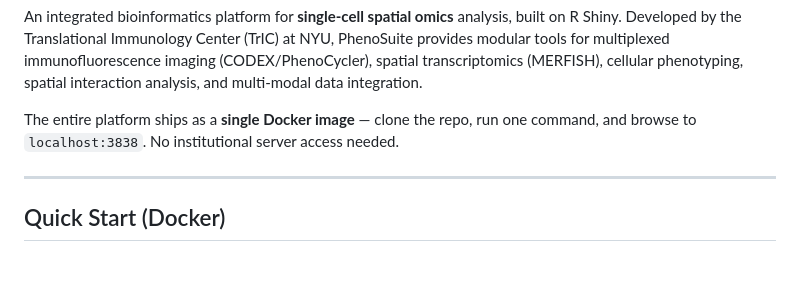
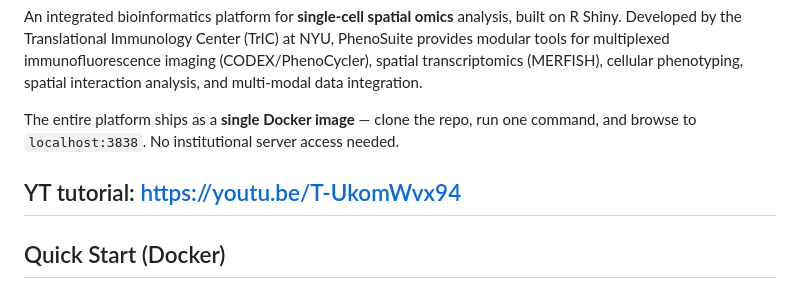
Before and after one commit to e-esteva/phenosuite, a Markdown page: README.md, the part around the change. Rendered like a GitHub page; blank space fills up the shorter version.

Commit message:
Update README.md
adding youtube tutorial link

```diff
--- a/README.md
+++ b/README.md
@@ -6,6 +6,8 @@ An integrated bioinformatics platform for **single-cell spatial omics** analysis
 
 The entire platform ships as a **single Docker image** — clone the repo, run one command, and browse to `localhost:3838`. No institutional server access needed.
 
+YT tutorial:
+https://youtu.be/T-UkomWvx94
 ---
 
 ## Quick Start (Docker)
```
